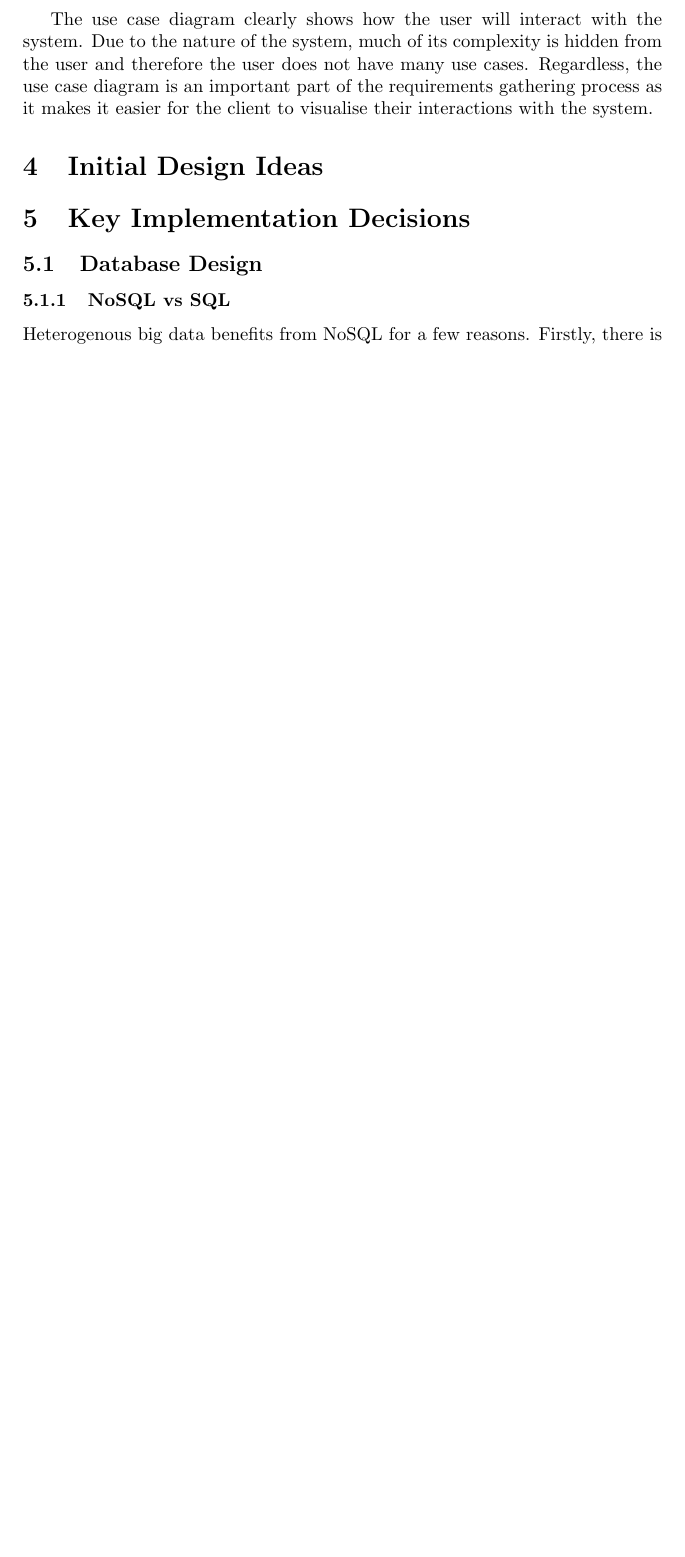
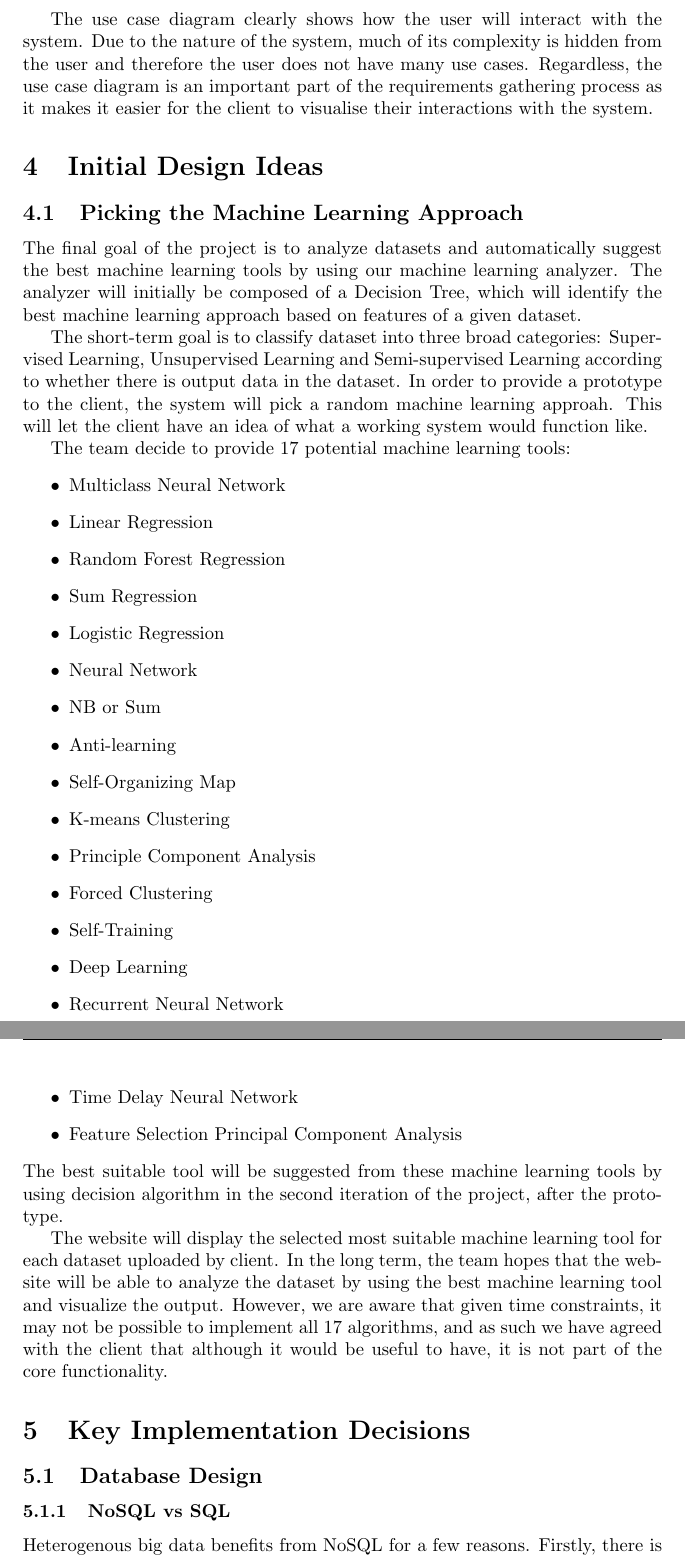
Before and after one commit to MariosIgkiempor/GRPTeam02, a LaTeX document (docs/report/tex/GRPTeam02-Interim.tex): part of page 6 of 8 before the commit and two parts of pages 6 and 7 of 9 after it, the two joined at a grey line, cut so that both start at the same text, the shorter picture padded with empty space. Compiled offline with pdfLaTeX.

Commit message:
added the start to the machine learning of the initial deisgn ideas

```diff
--- a/docs/report/tex/GRPTeam02-Interim.tex
+++ b/docs/report/tex/GRPTeam02-Interim.tex
@@ -144,6 +144,35 @@ Following the elicitation of user and system requirements, the team decided it w
 The use case diagram clearly shows how the user will interact with the system. Due to the nature of the system, much of its complexity is hidden from the user and therefore the user does not have many use cases. Regardless, the use case diagram is an important part of the requirements gathering process as it makes it easier for the client to visualise their interactions with the system.
 
 \section{Initial Design Ideas}
+\subsection{Picking the Machine Learning Approach}
+The final goal of the project is to analyze datasets and automatically suggest the best machine learning tools by using our machine learning analyzer. The analyzer will initially be composed of a Decision Tree, which will identify the best machine learning approach based on features of a given dataset.
+
+The short-term goal is to classify dataset into three broad categories: Supervised Learning, Unsupervised Learning and Semi-supervised Learning according to whether there is output data in the dataset. In order to provide a prototype to the client, the system will pick a random machine learning approah. This will let the client have an idea of what a working system would function like.
+
+The team decide to provide 17 potential machine learning tools:
+\begin{itemize}
+  \item Multiclass Neural Network
+  \item Linear Regression
+  \item Random Forest Regression
+  \item Sum Regression
+  \item Logistic Regression
+  \item Neural Network
+  \item NB or Sum
+  \item Anti-learning
+  \item Self-Organizing Map
+  \item K-means Clustering
+  \item Principle Component Analysis
+  \item Forced Clustering
+  \item Self-Training
+  \item Deep Learning
+  \item Recurrent Neural Network
+  \item Time Delay Neural Network
+  \item Feature Selection Principal Component Analysis
+\end{itemize}
+The best suitable tool will be suggested from these machine learning tools by using decision algorithm in the second iteration of the project, after the prototype.
+
+The website will display the selected most suitable machine learning tool for each dataset uploaded by client. In the long term, the team hopes that the website will be able to analyze the dataset by using the best machine learning tool and visualize the output. However, we are aware that given time constraints, it may not be possible to implement all 17 algorithms, and as such we have agreed with the client that although it would be useful to have, it is not part of the core functionality.
+
 \section{Key Implementation Decisions}
 \subsection{Database Design}
 
```
Also changed, not shown: docs/report/tex/GRPTeam02-Interim.pdf, docs/report/tex/GRPTeam02-Interim.tex (1 more changed lines), 5 other files.
